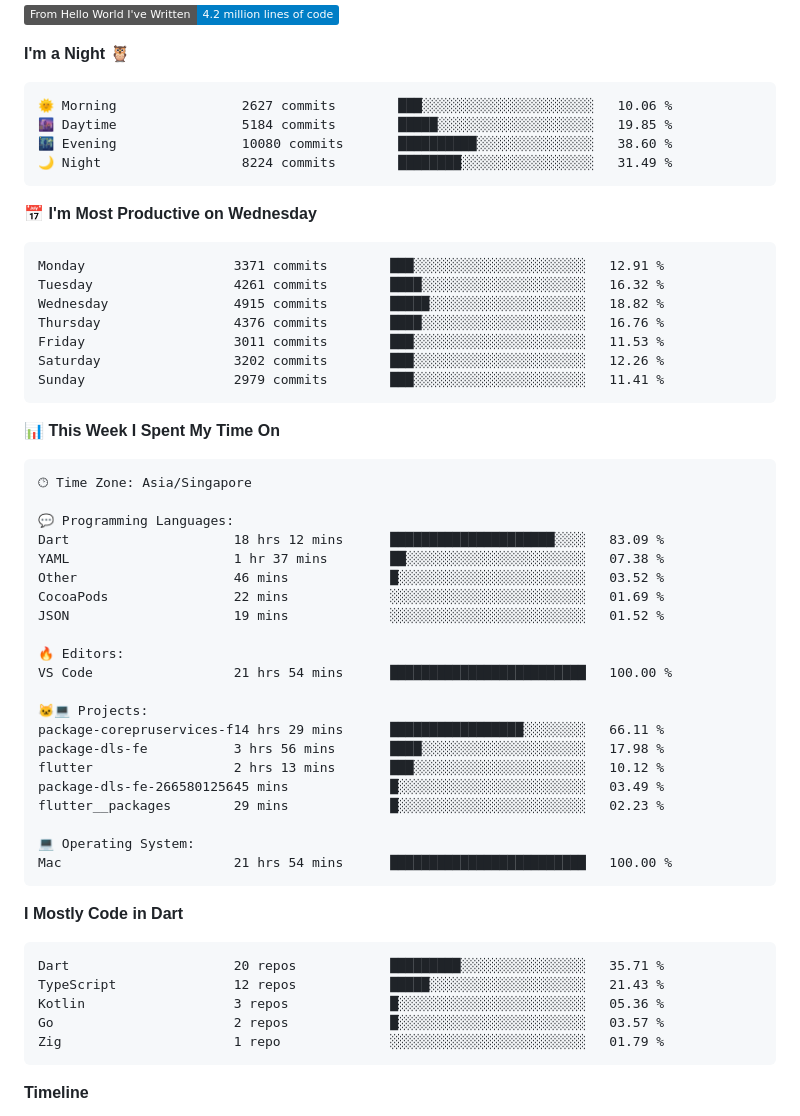
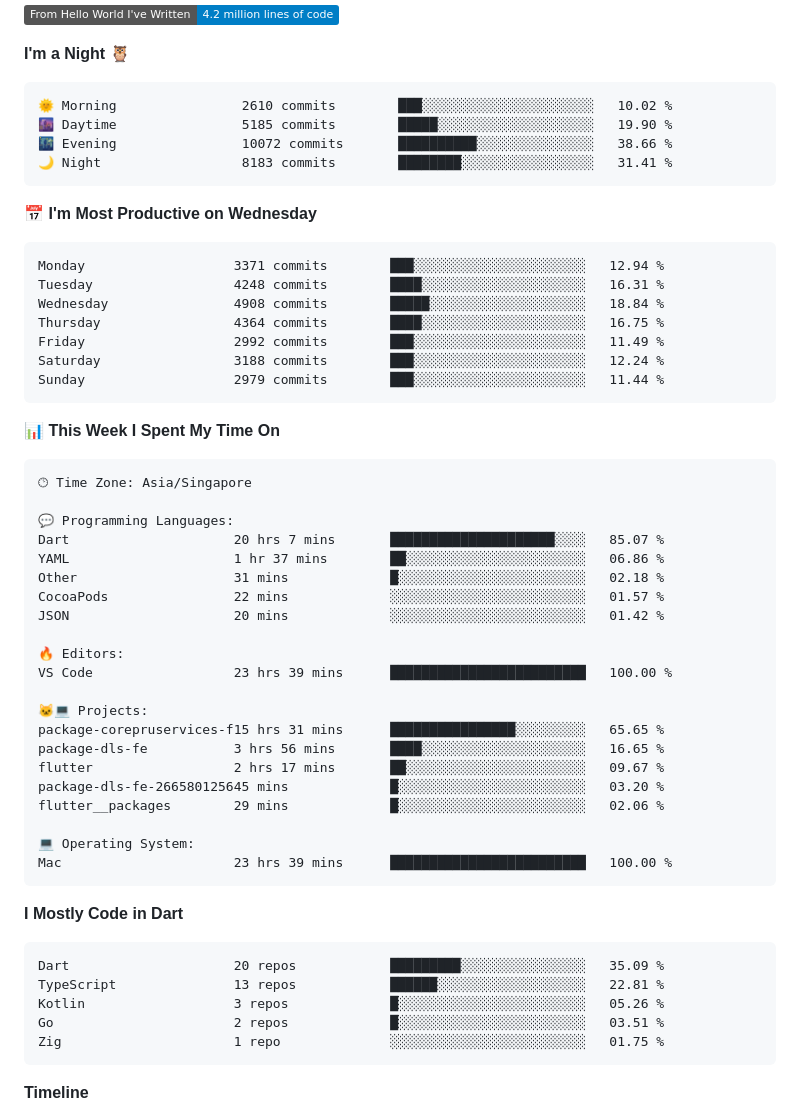
Before and after one commit to ValentinVignal/ValentinVignal, a Markdown page: README.md, the part around one of its changes. Rendered like a GitHub page; badges without logos.

Commit message:
Updated with Dev Metrics

````diff
--- a/README.md
+++ b/README.md
@@ -28,21 +28,21 @@
 **I'm a Night 🦉**
 
 ```text
-🌞 Morning                2627 commits        ███░░░░░░░░░░░░░░░░░░░░░░   10.06 %
-🌆 Daytime                5184 commits        █████░░░░░░░░░░░░░░░░░░░░   19.85 %
-🌃 Evening                10080 commits       ██████████░░░░░░░░░░░░░░░   38.60 %
-🌙 Night                  8224 commits        ████████░░░░░░░░░░░░░░░░░   31.49 %
+🌞 Morning                2610 commits        ███░░░░░░░░░░░░░░░░░░░░░░   10.02 %
+🌆 Daytime                5185 commits        █████░░░░░░░░░░░░░░░░░░░░   19.90 %
+🌃 Evening                10072 commits       ██████████░░░░░░░░░░░░░░░   38.66 %
+🌙 Night                  8183 commits        ████████░░░░░░░░░░░░░░░░░   31.41 %
 ```
 📅 **I'm Most Productive on Wednesday**
 
 ```text
-Monday                   3371 commits        ███░░░░░░░░░░░░░░░░░░░░░░   12.91 %
-Tuesday                  4261 commits        ████░░░░░░░░░░░░░░░░░░░░░   16.32 %
-Wednesday                4915 commits        █████░░░░░░░░░░░░░░░░░░░░   18.82 %
-Thursday                 4376 commits        ████░░░░░░░░░░░░░░░░░░░░░   16.76 %
-Friday                   3011 commits        ███░░░░░░░░░░░░░░░░░░░░░░   11.53 %
-Saturday                 3202 commits        ███░░░░░░░░░░░░░░░░░░░░░░   12.26 %
-Sunday                   2979 commits        ███░░░░░░░░░░░░░░░░░░░░░░   11.41 %
+Monday                   3371 commits        ███░░░░░░░░░░░░░░░░░░░░░░   12.94 %
+Tuesday                  4248 commits        ████░░░░░░░░░░░░░░░░░░░░░   16.31 %
+Wednesday                4908 commits        █████░░░░░░░░░░░░░░░░░░░░   18.84 %
+Thursday                 4364 commits        ████░░░░░░░░░░░░░░░░░░░░░   16.75 %
+Friday                   2992 commits        ███░░░░░░░░░░░░░░░░░░░░░░   11.49 %
+Saturday                 3188 commits        ███░░░░░░░░░░░░░░░░░░░░░░   12.24 %
+Sunday                   2979 commits        ███░░░░░░░░░░░░░░░░░░░░░░   11.44 %
 ```
 
 
@@ -52,34 +52,34 @@ Sunday                   2979 commits        ███░░░░░░░░
 🕑︎ Time Zone: Asia/Singapore
 
 💬 Programming Languages:
-Dart                     18 hrs 12 mins      █████████████████████░░░░   83.09 %
-YAML                     1 hr 37 mins        ██░░░░░░░░░░░░░░░░░░░░░░░   07.38 %
-Other                    46 mins             █░░░░░░░░░░░░░░░░░░░░░░░░   03.52 %
-CocoaPods                22 mins             ░░░░░░░░░░░░░░░░░░░░░░░░░   01.69 %
-JSON                     19 mins             ░░░░░░░░░░░░░░░░░░░░░░░░░   01.52 %
+Dart                     20 hrs 7 mins       █████████████████████░░░░   85.07 %
+YAML                     1 hr 37 mins        ██░░░░░░░░░░░░░░░░░░░░░░░   06.86 %
+Other                    31 mins             █░░░░░░░░░░░░░░░░░░░░░░░░   02.18 %
+CocoaPods                22 mins             ░░░░░░░░░░░░░░░░░░░░░░░░░   01.57 %
+JSON                     20 mins             ░░░░░░░░░░░░░░░░░░░░░░░░░   01.42 %
 
 🔥 Editors:
-VS Code                  21 hrs 54 mins      █████████████████████████   100.00 %
+VS Code                  23 hrs 39 mins      █████████████████████████   100.00 %
 
 🐱‍💻 Projects:
-package-corepruservices-f14 hrs 29 mins      █████████████████░░░░░░░░   66.11 %
-package-dls-fe           3 hrs 56 mins       ████░░░░░░░░░░░░░░░░░░░░░   17.98 %
-flutter                  2 hrs 13 mins       ███░░░░░░░░░░░░░░░░░░░░░░   10.12 %
-package-dls-fe-266580125645 mins             █░░░░░░░░░░░░░░░░░░░░░░░░   03.49 %
-flutter__packages        29 mins             █░░░░░░░░░░░░░░░░░░░░░░░░   02.23 %
+package-corepruservices-f15 hrs 31 mins      ████████████████░░░░░░░░░   65.65 %
+package-dls-fe           3 hrs 56 mins       ████░░░░░░░░░░░░░░░░░░░░░   16.65 %
+flutter                  2 hrs 17 mins       ██░░░░░░░░░░░░░░░░░░░░░░░   09.67 %
+package-dls-fe-266580125645 mins             █░░░░░░░░░░░░░░░░░░░░░░░░   03.20 %
+flutter__packages        29 mins             █░░░░░░░░░░░░░░░░░░░░░░░░   02.06 %
 
 💻 Operating System:
-Mac                      21 hrs 54 mins      █████████████████████████   100.00 %
+Mac                      23 hrs 39 mins      █████████████████████████   100.00 %
 ```
 
 **I Mostly Code in Dart**
 
 ```text
-Dart                     20 repos            █████████░░░░░░░░░░░░░░░░   35.71 %
-TypeScript               12 repos            █████░░░░░░░░░░░░░░░░░░░░   21.43 %
-Kotlin                   3 repos             █░░░░░░░░░░░░░░░░░░░░░░░░   05.36 %
-Go                       2 repos             █░░░░░░░░░░░░░░░░░░░░░░░░   03.57 %
-Zig                      1 repo              ░░░░░░░░░░░░░░░░░░░░░░░░░   01.79 %
+Dart                     20 repos            █████████░░░░░░░░░░░░░░░░   35.09 %
+TypeScript               13 repos            ██████░░░░░░░░░░░░░░░░░░░   22.81 %
+Kotlin                   3 repos             █░░░░░░░░░░░░░░░░░░░░░░░░   05.26 %
+Go                       2 repos             █░░░░░░░░░░░░░░░░░░░░░░░░   03.51 %
+Zig                      1 repo              ░░░░░░░░░░░░░░░░░░░░░░░░░   01.75 %
 ```
 
 
````
Also changed, not shown: other parts of README.md (+1 -1 lines), assets/bar_graph.png.
